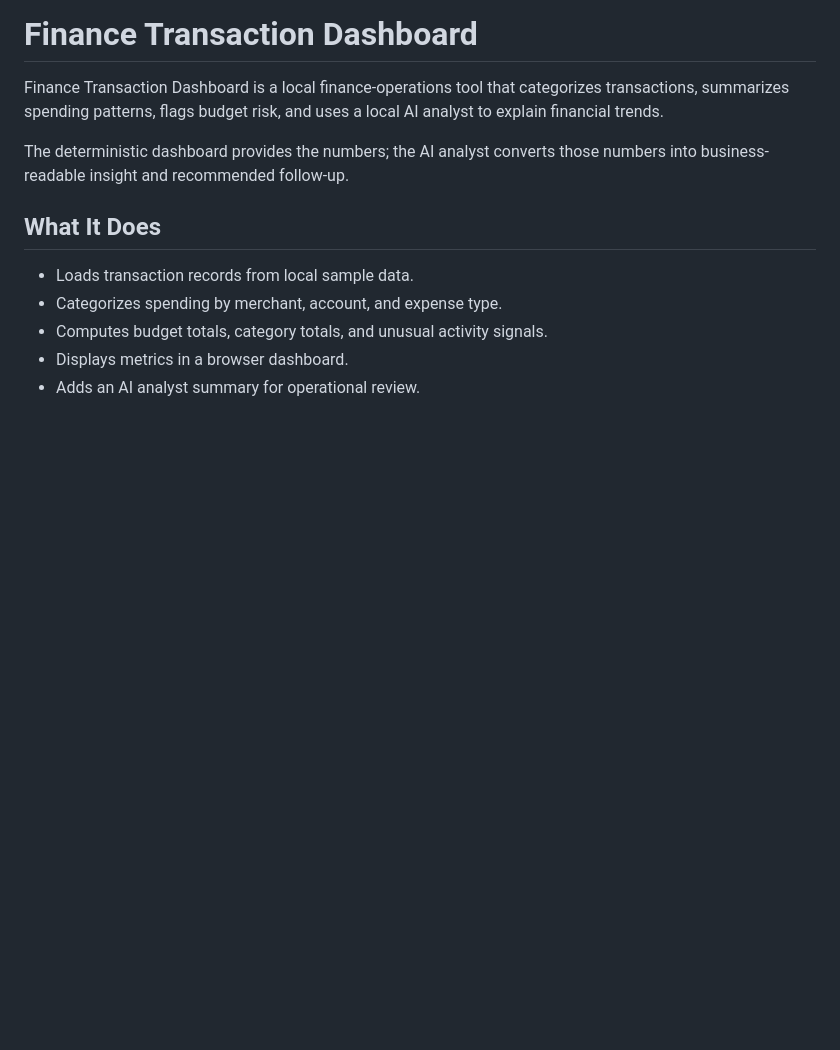
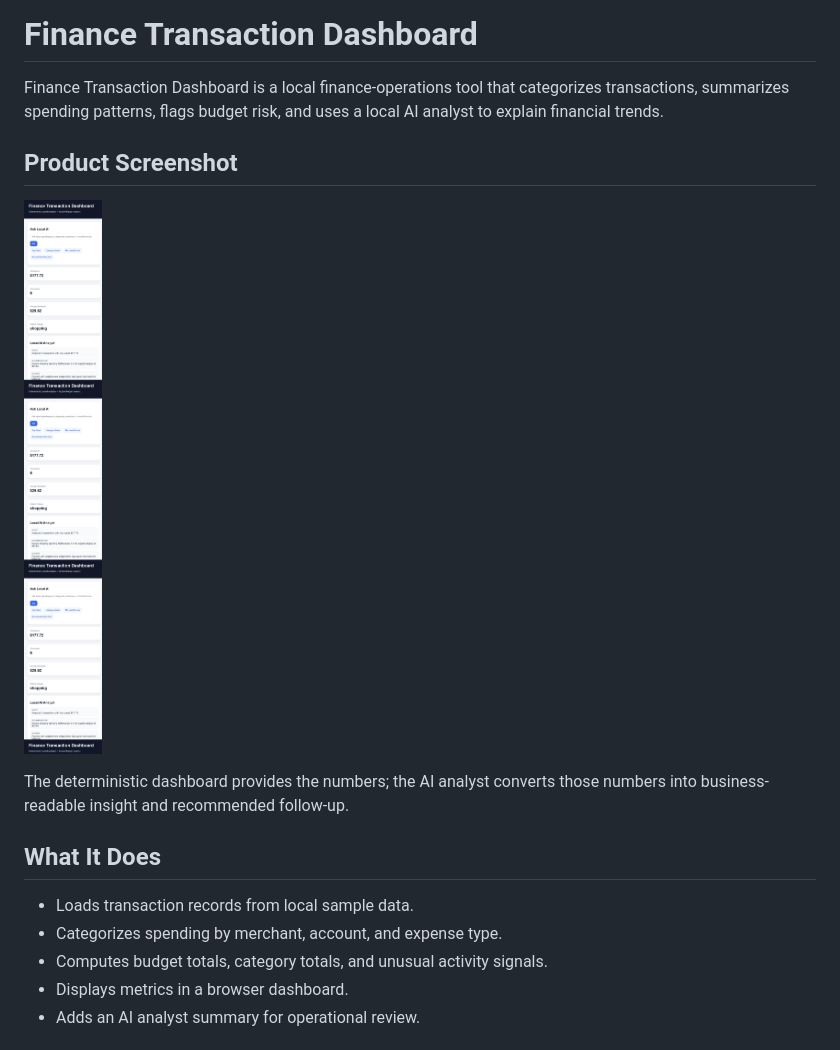
Before and after one commit to vduong421/finance-transaction-dashboard, a Markdown page: README.md, the part around the change. Drawn GitHub-style; pictures changed too: assets/product-screenshot.png (added); blank space fills up the shorter version.

Commit message:
Add product screenshot to README

```diff
--- a/README.md
+++ b/README.md
@@ -1,6 +1,10 @@
 # Finance Transaction Dashboard
 
 Finance Transaction Dashboard is a local finance-operations tool that categorizes transactions, summarizes spending patterns, flags budget risk, and uses a local AI analyst to explain financial trends.
+
+## Product Screenshot
+
+![Product screenshot](assets/product-screenshot.png)
 
 The deterministic dashboard provides the numbers; the AI analyst converts those numbers into business-readable insight and recommended follow-up.
 
```
